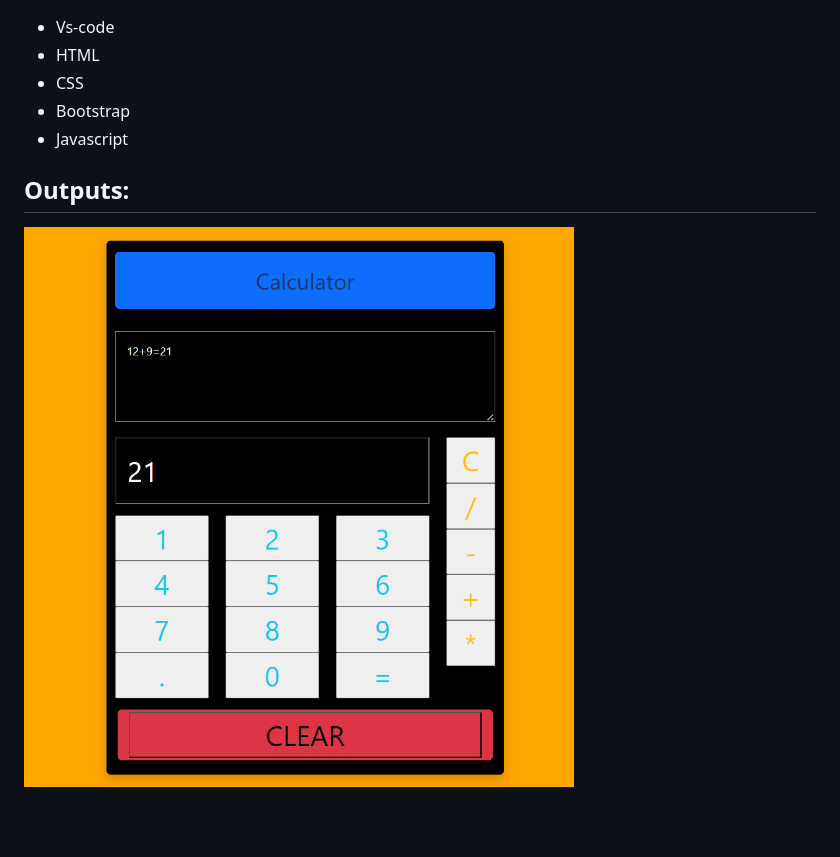
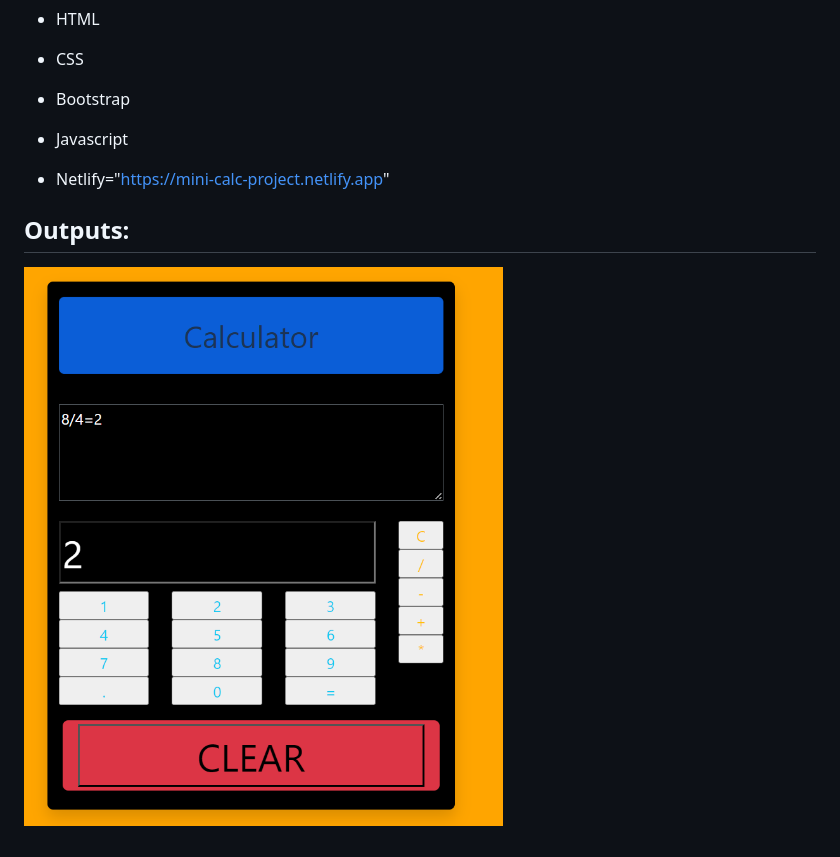
Before and after one commit to manumn95/mini_projects, a Markdown page: Readme.md, the part around the change. Rendered like a GitHub page; pictures changed too: image.png; blank space fills up the shorter version.

Commit message:
Added screenshot and url

```diff
--- a/Readme.md
+++ b/Readme.md
@@ -15,5 +15,6 @@
 - Bootstrap
 - Javascript
 
+- Netlify="https://mini-calc-project.netlify.app"
 ## Outputs:
 ![alt text](image.png)
```
